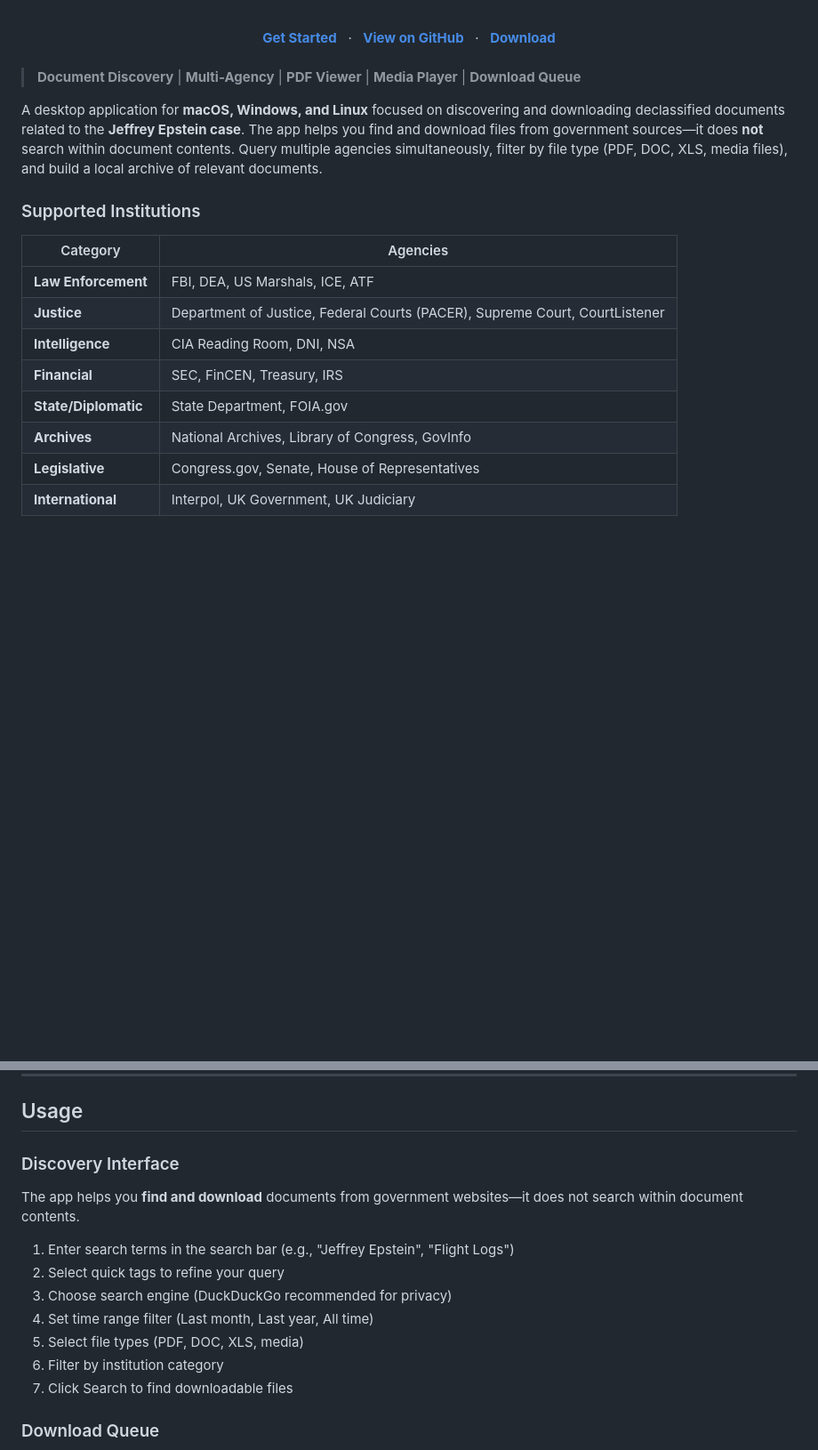
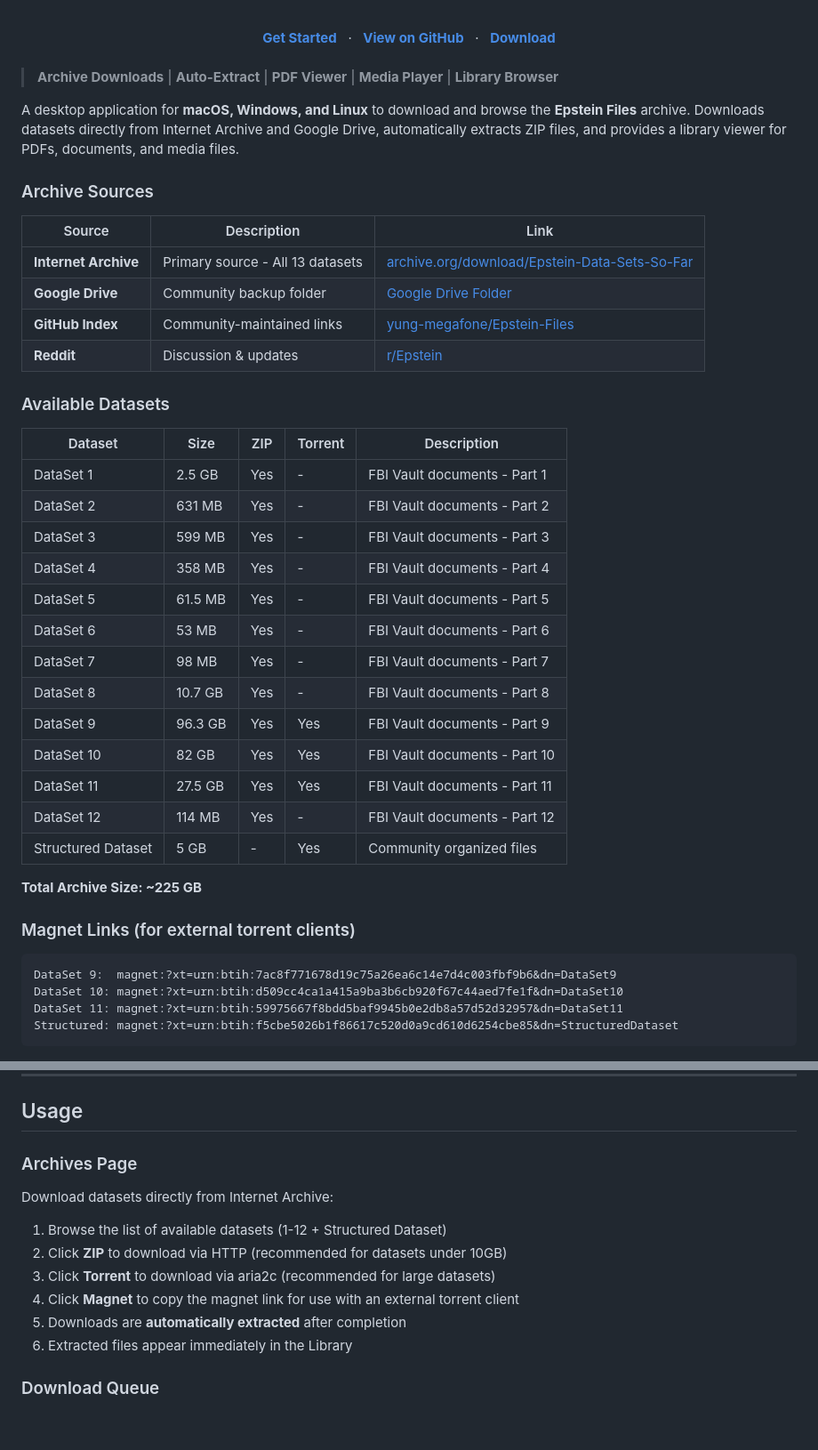
Before and after one commit to BoltzmannEntropy/Zephaniah, a Markdown page: README.md, 2 parts joined by grey strips. Shown at 89% size. Rendered like a GitHub page; blank space fills up the shorter version.

Commit message:
Update README with actual archive sources and datasets
- Replace outdated institutions table with archive sources (Internet Archive, Google Drive, GitHub, Reddit)
- Add complete dataset table with sizes and torrent availability
- Add magnet links for datasets 9, 10, 11, and Structured
- Update features to focus on archive downloads and library viewer
- Update Privacy & Legal section to reflect archive sources
- Total archive size: ~225 GB across 13 datasets

Co-Authored-By: Claude Opus 4.5 <noreply@anthropic.com>

````diff
--- a/README.md
+++ b/README.md
@@ -22,22 +22,47 @@
   <br><br>
 </div>
 
-> **Document Discovery** | **Multi-Agency** | **PDF Viewer** | **Media Player** | **Download Queue**
+> **Archive Downloads** | **Auto-Extract** | **PDF Viewer** | **Media Player** | **Library Browser**
 
-A desktop application for **macOS, Windows, and Linux** focused on discovering and downloading declassified documents related to the **Jeffrey Epstein case**. The app helps you find and download files from government sources—it does **not** search within document contents. Query multiple agencies simultaneously, filter by file type (PDF, DOC, XLS, media files), and build a local archive of relevant documents.
+A desktop application for **macOS, Windows, and Linux** to download and browse the **Epstein Files** archive. Downloads datasets directly from Internet Archive and Google Drive, automatically extracts ZIP files, and provides a library viewer for PDFs, documents, and media files.
 
-### Supported Institutions
+### Archive Sources
 
-| Category | Agencies |
-|----------|----------|
-| **Law Enforcement** | FBI, DEA, US Marshals, ICE, ATF |
-| **Justice** | Department of Justice, Federal Courts (PACER), Supreme Court, CourtListener |
-| **Intelligence** | CIA Reading Room, DNI, NSA |
-| **Financial** | SEC, FinCEN, Treasury, IRS |
-| **State/Diplomatic** | State Department, FOIA.gov |
-| **Archives** | National Archives, Library of Congress, GovInfo |
-| **Legislative** | Congress.gov, Senate, House of Representatives |
-| **International** | Interpol, UK Government, UK Judiciary |
+| Source | Description | Link |
+|--------|-------------|------|
+| **Internet Archive** | Primary source - All 13 datasets | [archive.org/download/Epstein-Data-Sets-So-Far](https://archive.org/download/Epstein-Data-Sets-So-Far) |
+| **Google Drive** | Community backup folder | [Google Drive Folder](https://drive.google.com/drive/folders/18tIY9QEGUZe0q_AFAxoPnnVBCWbqHm2p) |
+| **GitHub Index** | Community-maintained links | [yung-megafone/Epstein-Files](https://github.com/yung-megafone/Epstein-Files) |
+| **Reddit** | Discussion & updates | [r/Epstein](https://www.reddit.com/r/Epstein/) |
+
+### Available Datasets
+
+| Dataset | Size | ZIP | Torrent | Description |
+|---------|------|-----|---------|-------------|
+| DataSet 1 | 2.5 GB | Yes | - | FBI Vault documents - Part 1 |
+| DataSet 2 | 631 MB | Yes | - | FBI Vault documents - Part 2 |
+| DataSet 3 | 599 MB | Yes | - | FBI Vault documents - Part 3 |
+| DataSet 4 | 358 MB | Yes | - | FBI Vault documents - Part 4 |
+| DataSet 5 | 61.5 MB | Yes | - | FBI Vault documents - Part 5 |
+| DataSet 6 | 53 MB | Yes | - | FBI Vault documents - Part 6 |
+| DataSet 7 | 98 MB | Yes | - | FBI Vault documents - Part 7 |
+| DataSet 8 | 10.7 GB | Yes | - | FBI Vault documents - Part 8 |
+| DataSet 9 | 96.3 GB | Yes | Yes | FBI Vault documents - Part 9 |
+| DataSet 10 | 82 GB | Yes | Yes | FBI Vault documents - Part 10 |
+| DataSet 11 | 27.5 GB | Yes | Yes | FBI Vault documents - Part 11 |
+| DataSet 12 | 114 MB | Yes | - | FBI Vault documents - Part 12 |
+| Structured Dataset | 5 GB | - | Yes | Community organized files |
+
+**Total Archive Size: ~225 GB**
+
+### Magnet Links (for external torrent clients)
+
+```
+DataSet 9:  magnet:?xt=urn:btih:7ac8f771678d19c75a26ea6c14e7d4c003fbf9b6&dn=DataSet9
+DataSet 10: magnet:?xt=urn:btih:d509cc4ca1a415a9ba3b6cb920f67c44aed7fe1f&dn=DataSet10
+DataSet 11: magnet:?xt=urn:btih:59975667f8bdd5baf9945b0e2db8a57d52d32957&dn=DataSet11
+Structured: magnet:?xt=urn:btih:f5cbe5026b1f86617c520d0a9cd610d6254cbe85&dn=StructuredDataset
+```
 
 ![Archives](assets/01-archives.png)
 
@@ -158,17 +177,16 @@ flutter build macos --release
 
 ## Usage
 
-### Discovery Interface
+### Archives Page
 
-The app helps you **find and download** documents from government websites—it does not search within document contents.
+Download datasets directly from Internet Archive:
 
-1. Enter search terms in the search bar (e.g., "Jeffrey Epstein", "Flight Logs")
-2. Select quick tags to refine your query
-3. Choose search engine (DuckDuckGo recommended for privacy)
-4. Set time range filter (Last month, Last year, All time)
-5. Select file types (PDF, DOC, XLS, media)
-6. Filter by institution category
-7. Click Search to find downloadable files
+1. Browse the list of available datasets (1-12 + Structured Dataset)
+2. Click **ZIP** to download via HTTP (recommended for datasets under 10GB)
+3. Click **Torrent** to download via aria2c (recommended for large datasets)
+4. Click **Magnet** to copy the magnet link for use with an external torrent client
+5. Downloads are **automatically extracted** after completion
+6. Extracted files appear immediately in the Library
 
 ### Download Queue
 
````
Also changed, not shown: other parts of README.md (+13 -23 lines).
